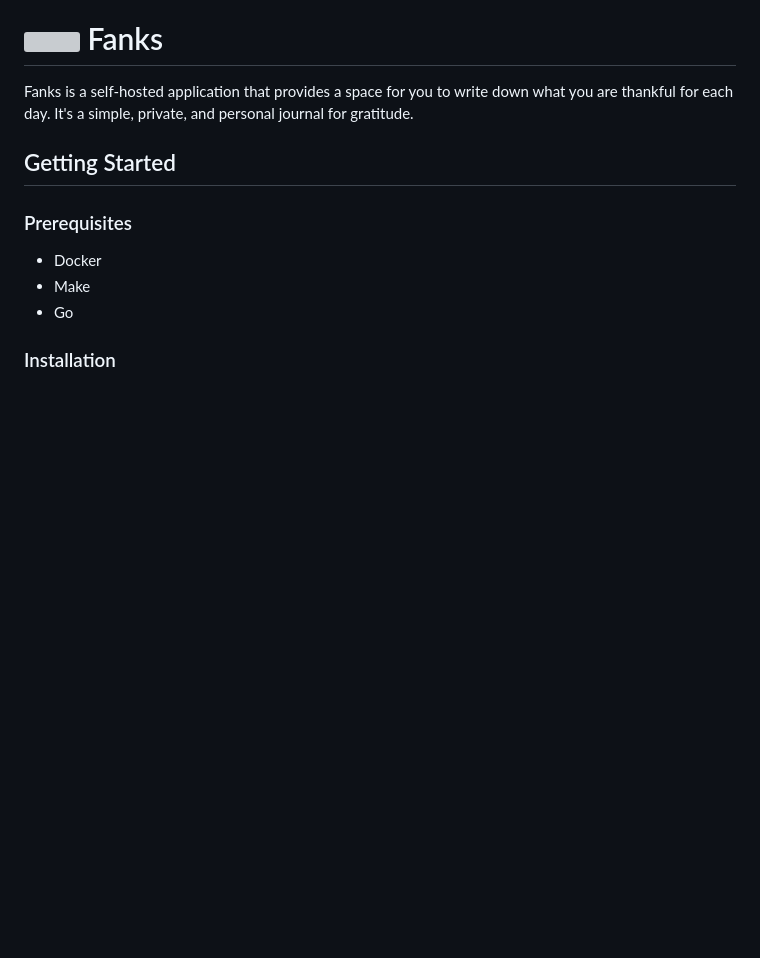
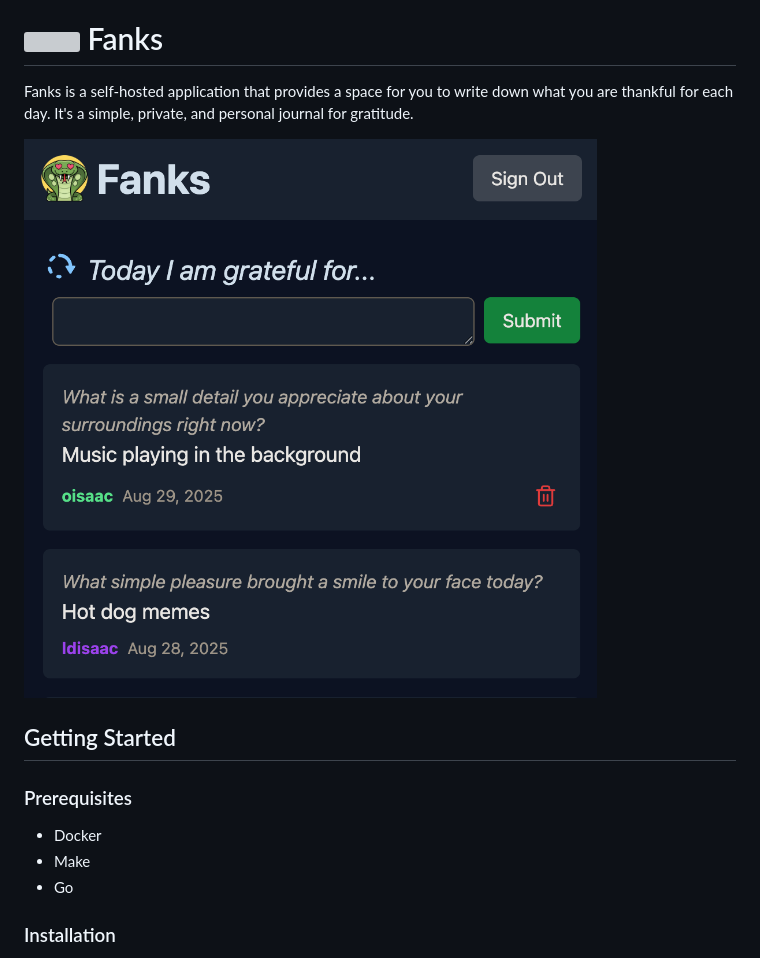
Before and after one commit to oliverisaac/fanks, a Markdown page: README.md, the part around the change. GitHub-like rendering; pictures changed too: screenshot.png (added); blank space fills up the shorter version; grey boxes are pictures that could not be loaded.

Commit message:
add screenshot to readme
Signed-off-by: Oliver Isaac <oisaac@gmail.com>

```diff
--- a/README.md
+++ b/README.md
@@ -1,6 +1,8 @@
 # <img src='static/icon.png' style='width:auth; height: 1em;' /> Fanks
 
 Fanks is a self-hosted application that provides a space for you to write down what you are thankful for each day. It's a simple, private, and personal journal for gratitude.
+
+![Screenshot of the fanks app](./screenshot.png)
 
 ## Getting Started
 
```
